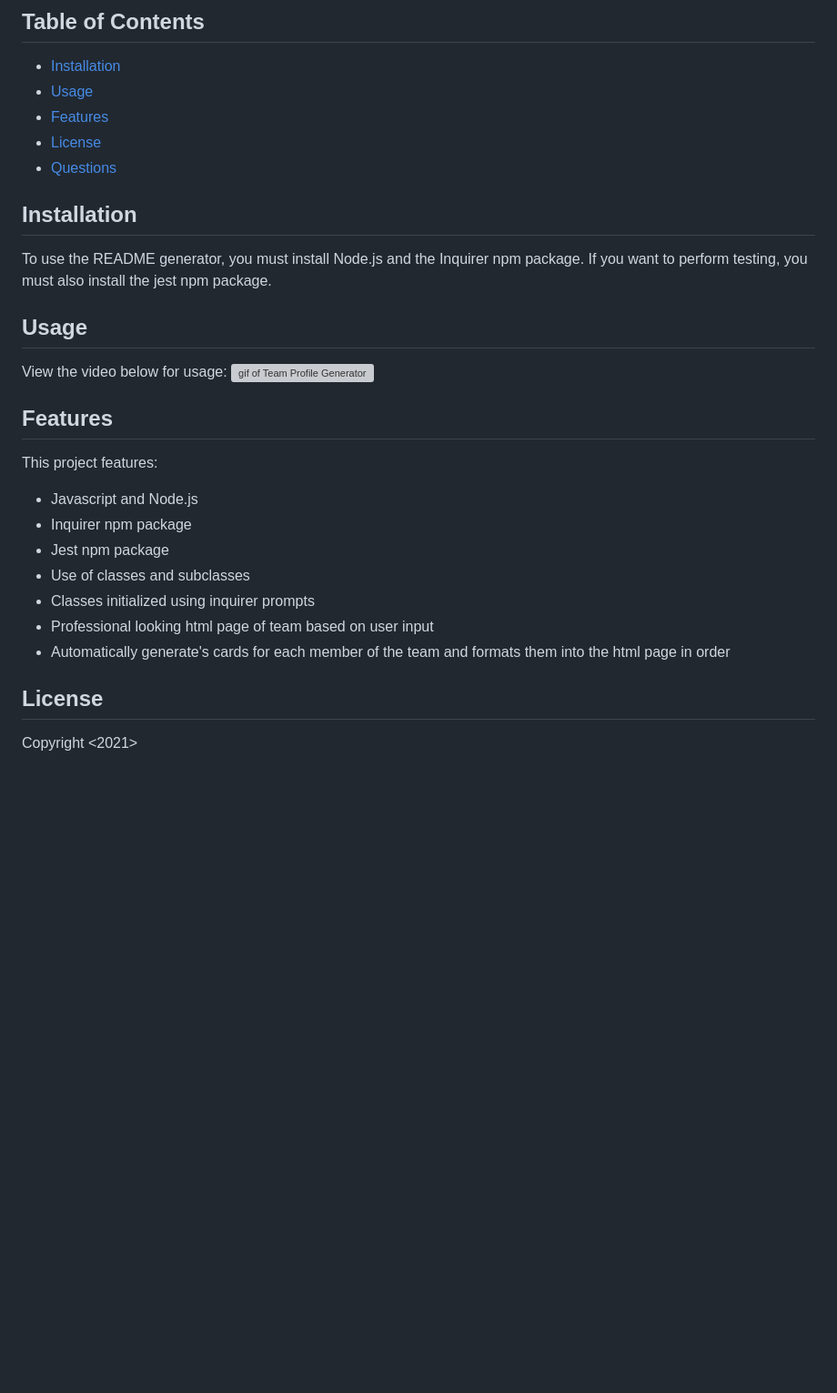
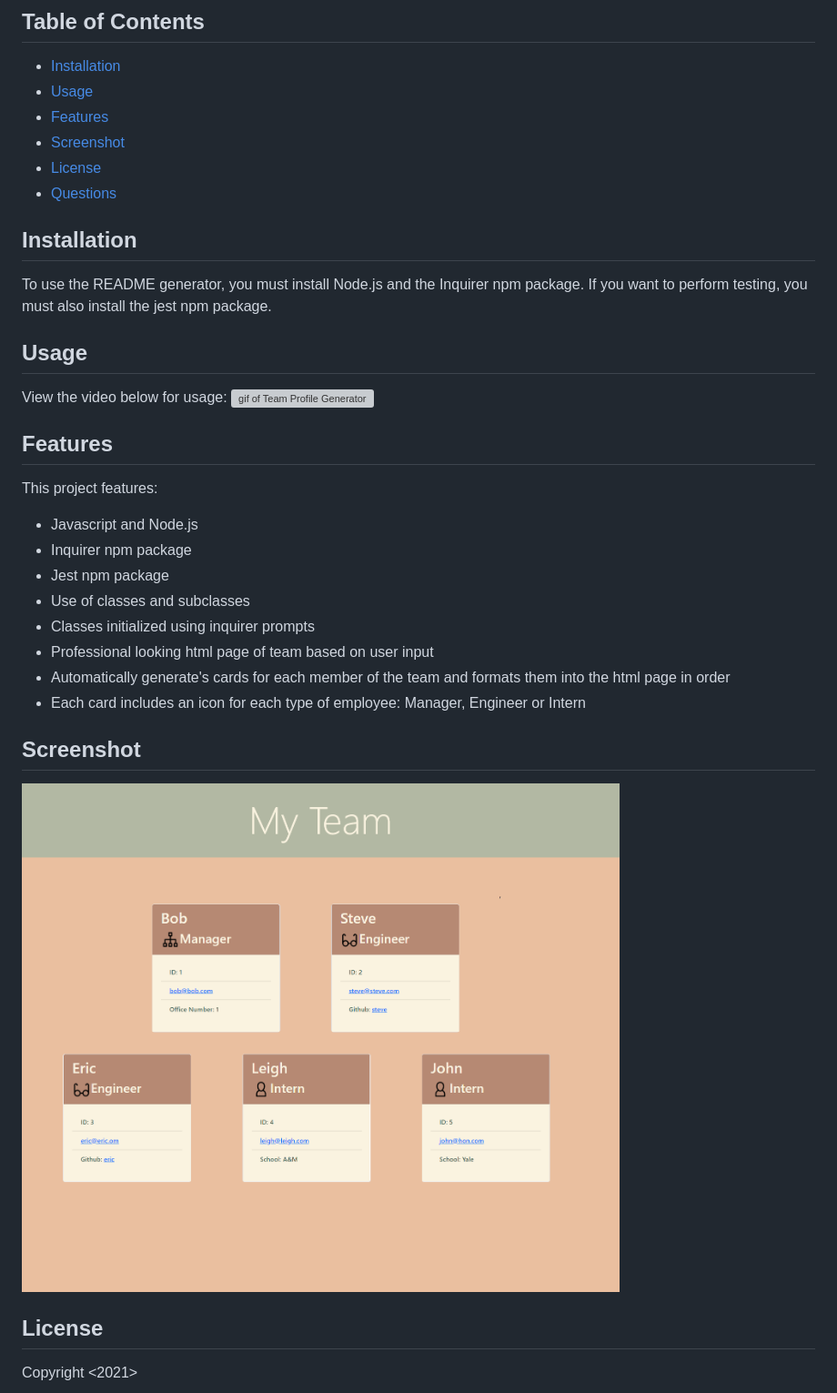
Before and after one commit to leighdahlin/team-profile-generator, a Markdown page: readme.md, the part around the change printed below. Shown: that part at 91% size. Drawn GitHub-style; pictures changed too: Images/html-page-screenshot.png (added); blank space fills up the shorter version; grey boxes are pictures that could not be loaded.

Commit message:
added gif and screenshot and updated README

```diff
--- a/readme.md
+++ b/readme.md
@@ -10,6 +10,7 @@ This project generates an html page of your team based on input from the user ab
  - [Installation](#installation)
  - [Usage](#usage)
  - [Features](#features)
+ - [Screenshot](#screenshot)
  - [License](#license)
  - [Questions](#questions)
 
@@ -31,6 +32,10 @@ This project features:
  - Classes initialized using inquirer prompts
  - Professional looking html page of team based on user input
  - Automatically generate's cards for each member of the team and formats them into the html page in order
+ - Each card includes an icon for each type of employee: Manager, Engineer or Intern
+
+## Screenshot
+![Screenshot of example HTML page](./Images/html-page-screenshot.png)
 
 ## License
 Copyright <2021> <COPYRIGHT Leigh C Dahlin>
```
Also changed, not shown: other parts of readme.md (+1 -1 lines), 2 other files.
